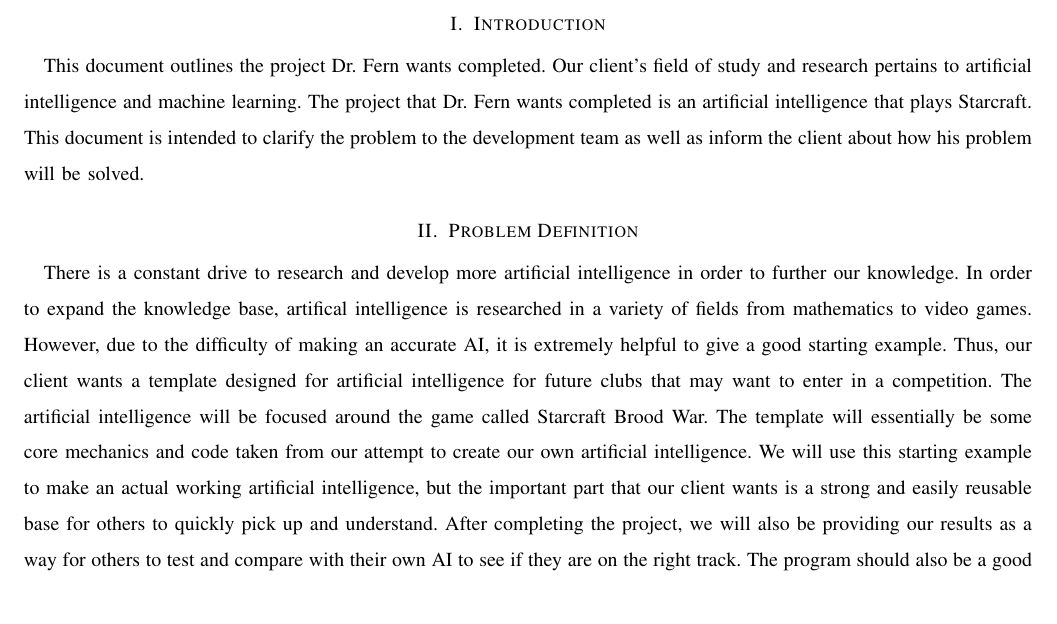
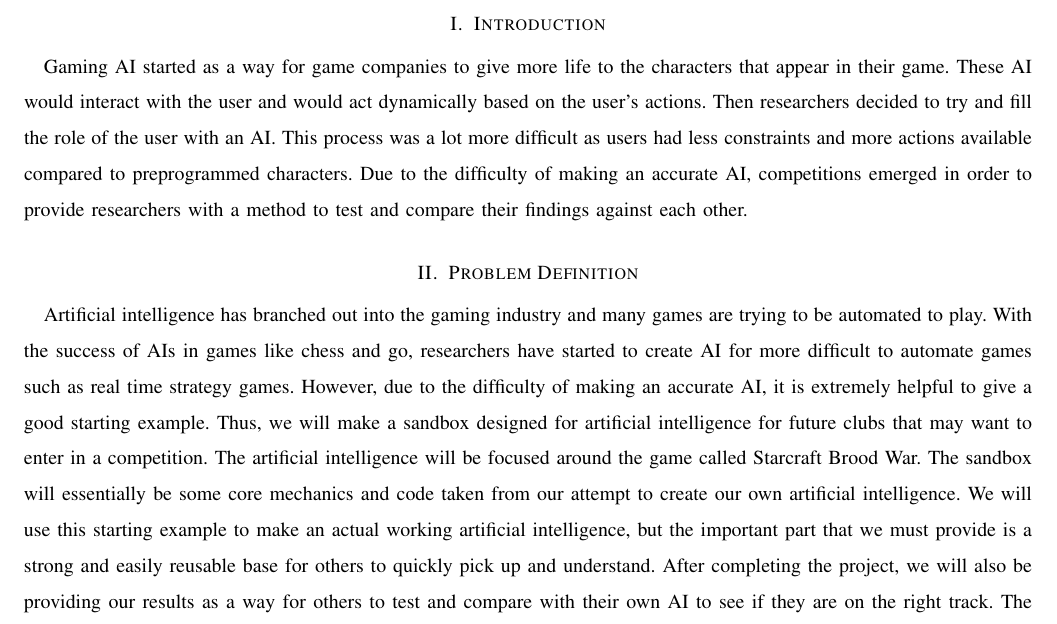
Before and after one commit to jacobbroderick/Starcraft-ai, a LaTeX paper (Documents/abstract.tex): part of page 2 of 3, cut so that both start at the same text. Compiled offline with pdfLaTeX; a missing font is replaced by an installed copy or a similar font; a LaTeX package or settings file that is missing is left out.

Commit message:
Revised problem statement and rewrote introduction

```diff
--- a/Documents/abstract.tex
+++ b/Documents/abstract.tex
@@ -35,10 +35,10 @@
   \end{abstract}
 \end{titlepage}
 \section{Introduction}
-This document outlines the project Dr. Fern wants completed. Our client's field of study and research pertains to artificial intelligence and machine learning. The project that Dr. Fern wants completed is an artificial intelligence that plays Starcraft. This document is intended to clarify the problem to the development team as well as inform the client about how his problem will be solved.
+Gaming AI started as a way for game companies to give more life to the characters that appear in their game. These AI would interact with the user and would act dynamically based on the user's actions. Then researchers decided to try and fill the role of the user with an AI. This process was a lot more difficult as users had less constraints and more actions available compared to preprogrammed characters. Due to the difficulty of making an accurate AI, competitions emerged in order to provide researchers with a method to test and compare their findings against each other.
 
 \section{Problem Definition}
-There is a constant drive to research and develop more artificial intelligence in order to further our knowledge. In order to expand the knowledge base, artifical intelligence is researched in a variety of fields from mathematics to video games. However, due to the difficulty of making an accurate AI, it is extremely helpful to give a good starting example. Thus, our client wants a template designed for artificial intelligence for future clubs that may want to enter in a competition. The artificial intelligence will be focused around the game called Starcraft Brood War. The template will essentially be some core mechanics and code taken from our attempt to create our own artificial intelligence. We will use this starting example to make an actual working artificial intelligence, but the important part that our client wants is a strong and easily reusable base for others to quickly pick up and understand. After completing the project, we will also be providing our results as a way for others to test and compare with their own AI to see if they are on the right track. The program should also be a good base for a future club to quickly and accurately familiarize themselves with the BWAPI. The BWAPI, also known as Brood War Application Programming Interface, is the provided interface for users to interact and import their artificial intelligence into the game. It also lets the coders access the information stored in Starcraft's code so they can use that information in their algorithms.
+Artificial intelligence has branched out into the gaming industry and many games are trying to be automated to play. With the success of AIs in games like chess and go, researchers have started to create AI for more difficult to automate games such as real time strategy games. However, due to the difficulty of making an accurate AI, it is extremely helpful to give a good starting example. Thus, we will make a sandbox designed for artificial intelligence for future clubs that may want to enter in a competition. The artificial intelligence will be focused around the game called Starcraft Brood War. The sandbox will essentially be some core mechanics and code taken from our attempt to create our own artificial intelligence. We will use this starting example to make an actual working artificial intelligence, but the important part that we must provide is a strong and easily reusable base for others to quickly pick up and understand. After completing the project, we will also be providing our results as a way for others to test and compare with their own AI to see if they are on the right track. The program should also be a good base for a future club to quickly and accurately familiarize themselves with the BWAPI. The BWAPI, also known as Brood War Application Programming Interface, is the provided interface for users to interact and import their artificial intelligence into the game. It also lets the coders access the information stored in Starcraft's code so they can use that information in their algorithms.
 
 \section{Proposed Solution}
 Our base objective is to create an artificial intelligence agent to perform a rudimentary script in a Starcraft tournament against other AI opponents. In order to do this, we will be using BWAPI to interact with our AI agent. In addition to the technical expectations, our team will be doing extensive documentation. Our code is expected to be exceedingly modular, allowing future users to take only pieces they may need to apply them to their projects with minimal adjustments necessary. Furthermore, our documentation should be thorough enough such that a developer would be able to understand how to use our code without any outside resources. This will fulfill Dr. Fern's desire for an environment to support a future artificial intelligence club at OSU. At expo, we would like to present the replay of our competition and explain in more detail how exactly we have designed our agent. A stretch goal would be for us to design and implement an algorithm that can adjust to different scripted strategies based on the current state of the game.
```
Also changed, not shown: Documents/abstract.pdf.
